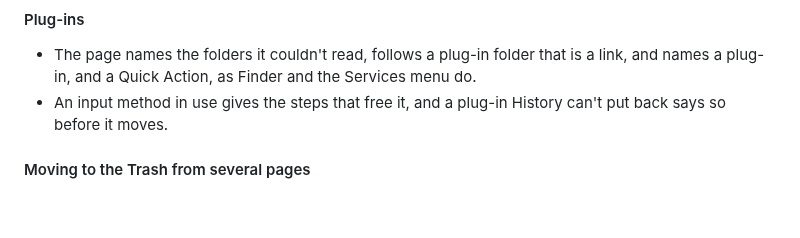
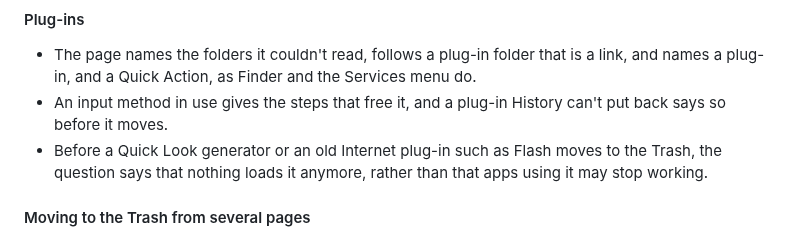
Before and after one commit to TuguiDragos/Peel, a Markdown page: CHANGELOG.md, the part around the change. Drawn GitHub-style; blank space fills up the shorter version.

Commit message:
Say in the changelog that nothing loads a Quick Look generator or an old Internet plug-in

```diff
--- a/CHANGELOG.md
+++ b/CHANGELOG.md
@@ -423,6 +423,8 @@ its changes the way [Keep a Changelog](https://keepachangelog.com/) suggests.
 - The page names the folders it couldn't read, follows a plug-in folder that is a link, and names a plug-in, and a
   Quick Action, as Finder and the Services menu do.
 - An input method in use gives the steps that free it, and a plug-in History can't put back says so before it moves.
+- Before a Quick Look generator or an old Internet plug-in such as Flash moves to the Trash, the question says that
+  nothing loads it anymore, rather than that apps using it may stop working.
 
 #### Moving to the Trash from several pages
 
```
